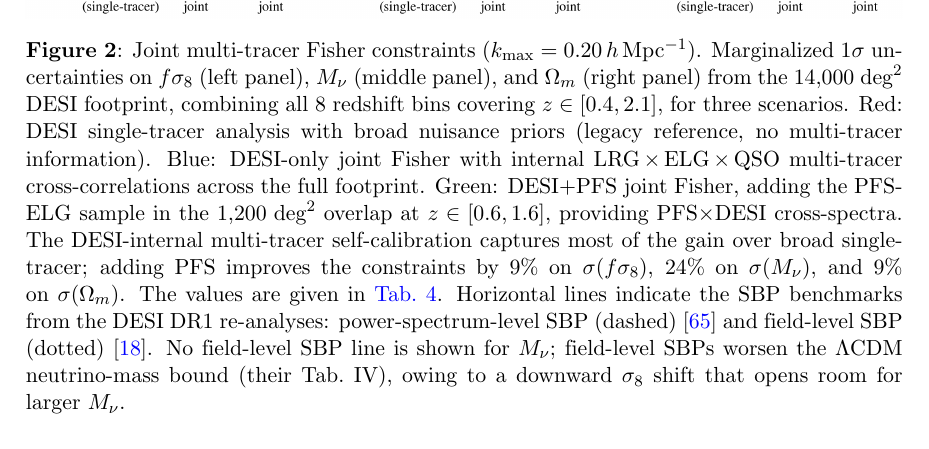
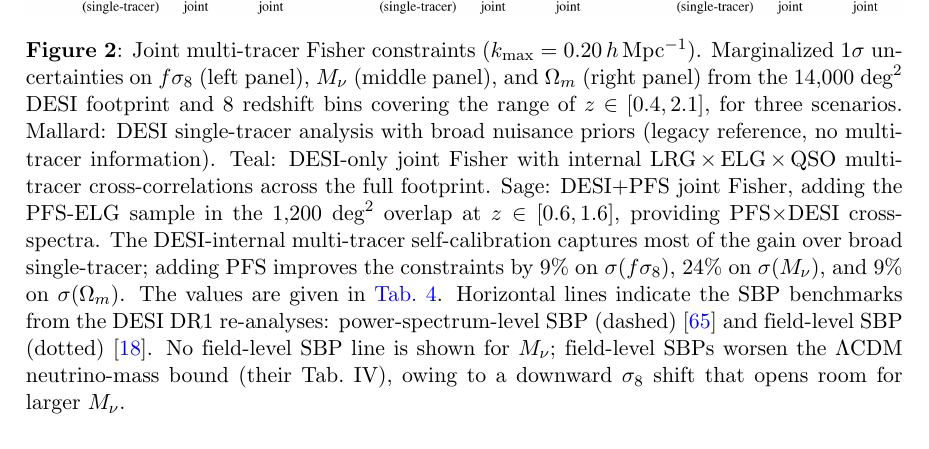
Before and after one commit to MinhMPA/PFSxDESI-multi-fish, a LaTeX document (paper/PFSxDESI-multi-fish.tex): part of page 12 of 27, cut so that both start at the same text. Compiled offline with pdfLaTeX; a missing bibliography style is replaced by a similar one.

Commit message:
Update on overleaf

```diff
--- a/paper/PFSxDESI-multi-fish.tex
+++ b/paper/PFSxDESI-multi-fish.tex
@@ -877,13 +877,12 @@ DESI~DR1~\cite{DESI:2025wzd} achieved \(\sim\!23\%\) on
 \caption{Joint multi-tracer Fisher constraints
 ($\kmax=0.20\iMpch$). Marginalized $1\sigma$ uncertainties on
 $f\se$ (left panel), $\Mnu$ (middle panel), and $\Om$ (right
-panel) from the $14{,}000\;\text{deg}^2$ DESI footprint,
-combining all 8 redshift bins covering $z\in[0.4,2.1]$, for three
-scenarios. Red: DESI single-tracer analysis with broad
+panel) from the $14{,}000\;\text{deg}^2$ DESI footprint and 8 redshift bins covering the range of $z\in[0.4,2.1]$, for three
+scenarios. Mallard: DESI single-tracer analysis with broad
 nuisance priors (legacy reference, no multi-tracer
-information). Blue: DESI-only joint Fisher with internal
+information). Teal: DESI-only joint Fisher with internal
 LRG\,$\times$\,ELG\,$\times$\,QSO multi-tracer
-cross-correlations across the full footprint. Green: DESI+PFS
+cross-correlations across the full footprint. Sage: DESI+PFS
 joint Fisher, adding the PFS-ELG sample in the
 $1{,}200\;\text{deg}^2$ overlap at $z\in[0.6,1.6]$, providing
 PFS$\times$DESI cross-spectra. The DESI-internal multi-tracer
```
Also changed, not shown: paper/PFSxDESI-multi-fish.tex (2 more changed lines).
